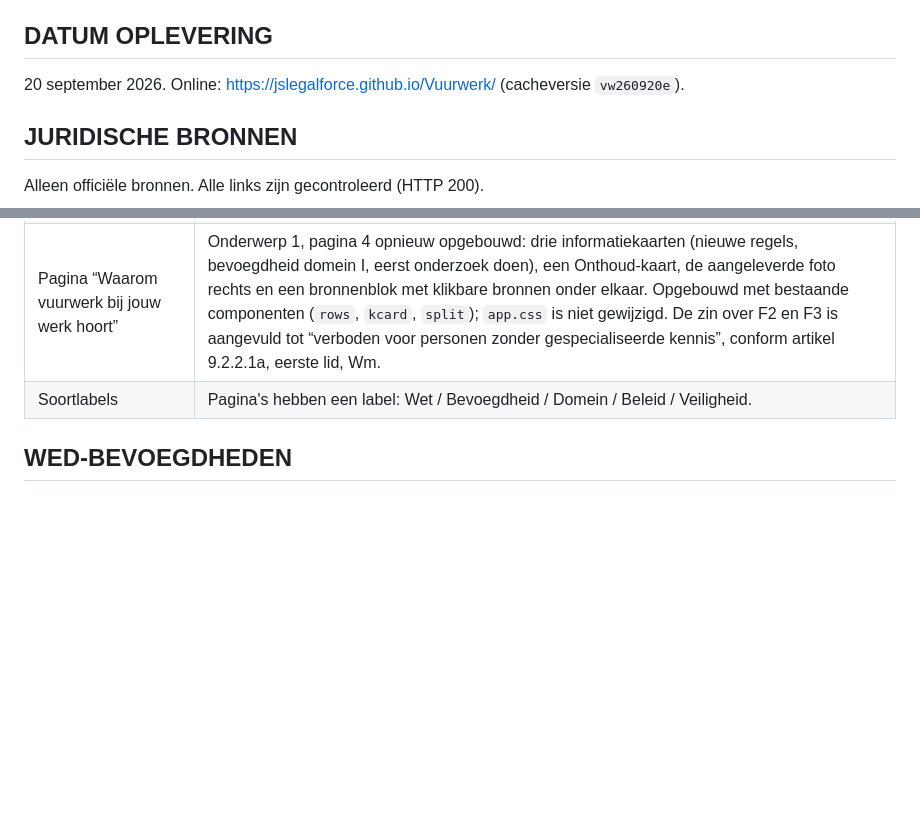
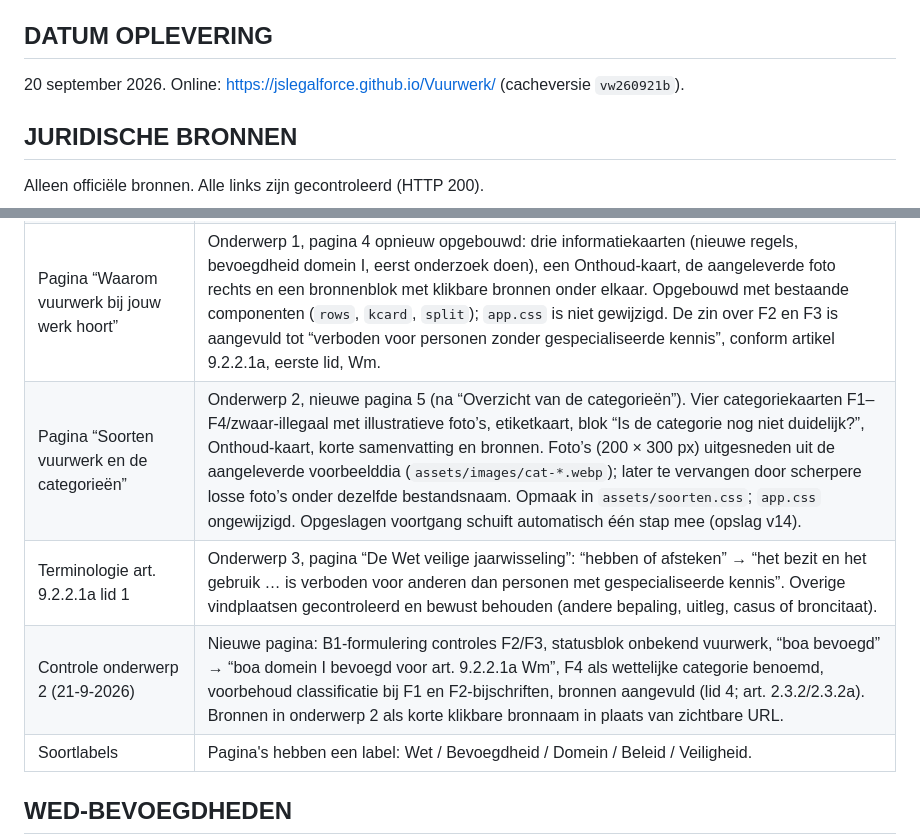
Before and after one commit to JSLegalForce/Vuurwerk, a Markdown page: docs/OPLEVERING.md, 2 parts joined by grey strips. Drawn GitHub-style; blank space fills up the shorter version.

Commit message:
Docs: soortenpagina, terminologie 9.2.2.1a en controle onderwerp 2
Co-Authored-By: Claude Opus 5 <noreply@anthropic.com>
Claude-Session: https://claude.ai/code/session_01RAHFx8XZSLJrJvScXvAatL

```diff
--- a/docs/OPLEVERING.md
+++ b/docs/OPLEVERING.md
@@ -14,7 +14,7 @@ Juridische peildatum: **20 september 2026**.
 
 ## DATUM OPLEVERING
 
-20 september 2026. Online: https://jslegalforce.github.io/Vuurwerk/ (cacheversie `vw260920e`).
+20 september 2026. Online: https://jslegalforce.github.io/Vuurwerk/ (cacheversie `vw260921b`).
 
 ## JURIDISCHE BRONNEN
 
@@ -52,6 +52,9 @@ Ten opzichte van versie 0.2:
 | Veiligheid | Alleen de algemene boodschap staat erin: een bevoegdheid is geen plicht, veiligheid gaat voor, afstand houden en de politie inschakelen. Er zijn geen verzonnen afstanden, meters of protocollen. |
 | Proces-verbaal | Checklist van 12 onderdelen, met een "Zo niet"- en een "Zo wel"-voorbeeld. Daarin staan ook de vordering, de reactie van betrokkene en de grondslag van elke bevoegdheid. |
 | Pagina “Waarom vuurwerk bij jouw werk hoort” | Onderwerp 1, pagina 4 opnieuw opgebouwd: drie informatiekaarten (nieuwe regels, bevoegdheid domein I, eerst onderzoek doen), een Onthoud-kaart, de aangeleverde foto rechts en een bronnenblok met klikbare bronnen onder elkaar. Opgebouwd met bestaande componenten (`rows`, `kcard`, `split`); `app.css` is niet gewijzigd. De zin over F2 en F3 is aangevuld tot “verboden voor personen zonder gespecialiseerde kennis”, conform artikel 9.2.2.1a, eerste lid, Wm. |
+| Pagina “Soorten vuurwerk en de categorieën” | Onderwerp 2, nieuwe pagina 5 (na “Overzicht van de categorieën”). Vier categoriekaarten F1–F4/zwaar-illegaal met illustratieve foto’s, etiketkaart, blok “Is de categorie nog niet duidelijk?”, Onthoud-kaart, korte samenvatting en bronnen. Foto’s (200 × 300 px) uitgesneden uit de aangeleverde voorbeelddia (`assets/images/cat-*.webp`); later te vervangen door scherpere losse foto’s onder dezelfde bestandsnaam. Opmaak in `assets/soorten.css`; `app.css` ongewijzigd. Opgeslagen voortgang schuift automatisch één stap mee (opslag v14). |
+| Terminologie art. 9.2.2.1a lid 1 | Onderwerp 3, pagina “De Wet veilige jaarwisseling”: “hebben of afsteken” → “het bezit en het gebruik … is verboden voor anderen dan personen met gespecialiseerde kennis”. Overige vindplaatsen gecontroleerd en bewust behouden (andere bepaling, uitleg, casus of broncitaat). |
+| Controle onderwerp 2 (21-9-2026) | Nieuwe pagina: B1-formulering controles F2/F3, statusblok onbekend vuurwerk, “boa bevoegd” → “boa domein I bevoegd voor art. 9.2.2.1a Wm”, F4 als wettelijke categorie benoemd, voorbehoud classificatie bij F1 en F2-bijschriften, bronnen aangevuld (lid 4; art. 2.3.2/2.3.2a). Bronnen in onderwerp 2 als korte klikbare bronnaam in plaats van zichtbare URL. |
 | Soortlabels | Pagina's hebben een label: Wet / Bevoegdheid / Domein / Beleid / Veiligheid. |
 
 ## WED-BEVOEGDHEDEN
```
